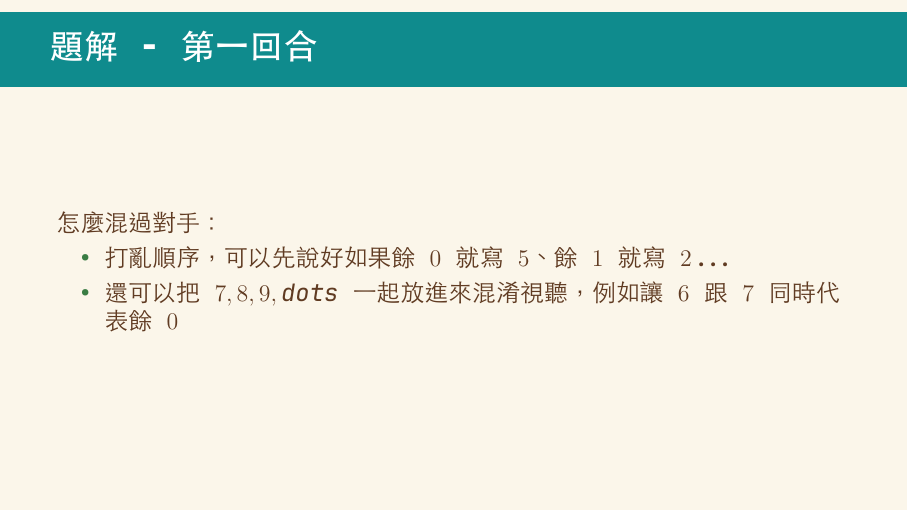
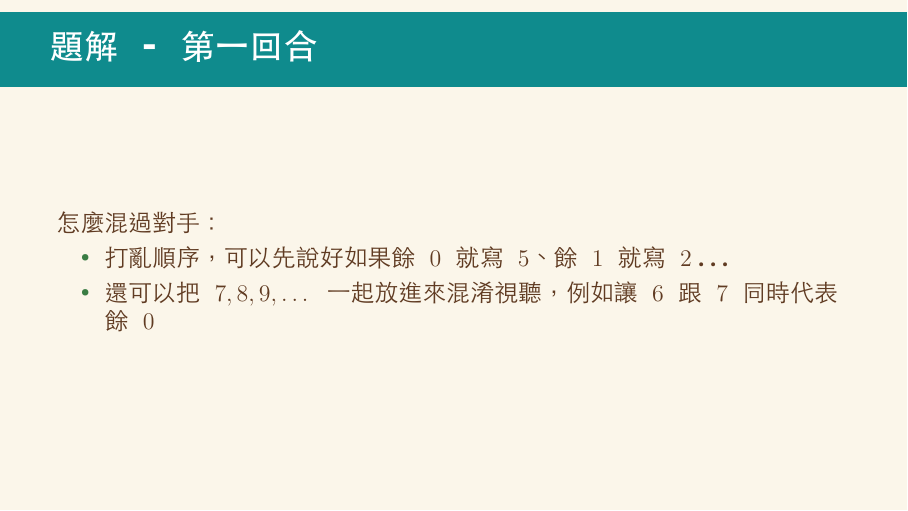
Before and after one commit to pacybwoah/csiecamp2026-algorithms, LaTeX slides (5-automata/slides/editorial.tex): page 10 of 14. The pictures show the PDF file 5-automata/slides/editorial.pdf that the author committed with the source.

Commit message:
fix: latex

```diff
--- a/5-automata/slides/editorial.tex
+++ b/5-automata/slides/editorial.tex
@@ -81,7 +81,7 @@
   怎麼混過對手：
   \begin{itemize}
     \item 打亂順序，可以先說好如果餘 $0$ 就寫 $5$、餘 $1$ 就寫 $2$...
-    \item 還可以把 $7, 8, 9, dots$ 一起放進來混淆視聽，例如讓 $6$ 跟 $7$ 同時代表餘 $0$
+    \item 還可以把 $7, 8, 9, \dots$ 一起放進來混淆視聽，例如讓 $6$ 跟 $7$ 同時代表餘 $0$
   \end{itemize}
 \end{frame}
 
```
Also changed, not shown: 5-automata/slides/editorial.pdf.
